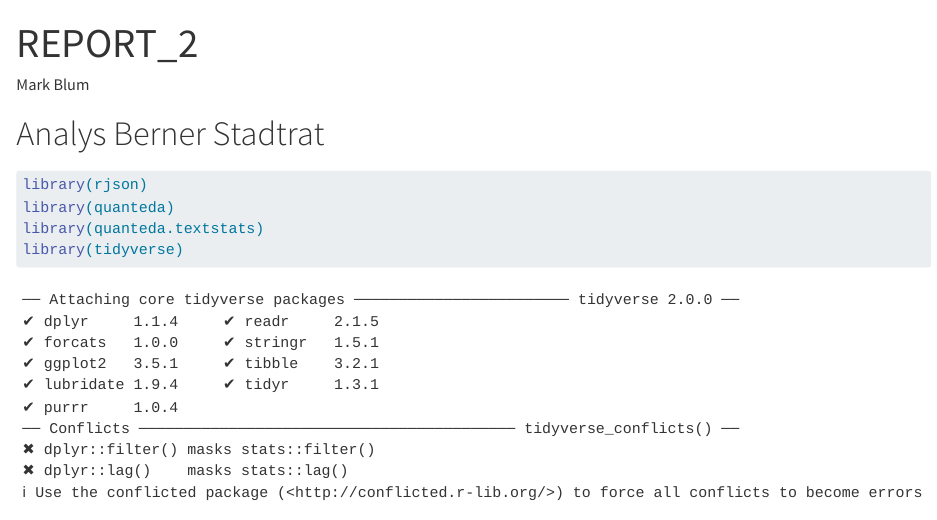
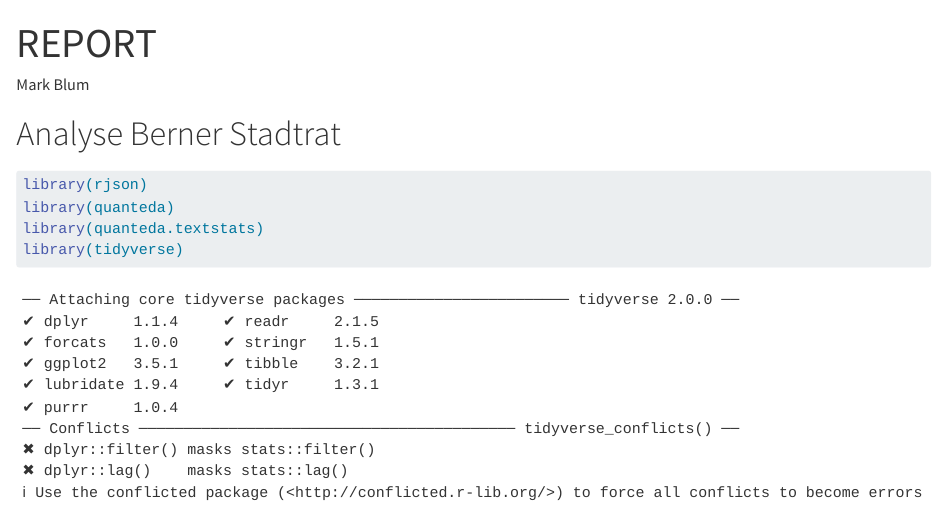
Before and after one commit to ms-blu/11_24_HAUPTSTADT_STADTRAT_BERN, a Quarto document (REPORT.qmd): the page in a window 1100 px wide, from its top. Rendered offline with R 4.5, knitr and Pandoc in place of Quarto, with nearby package versions; some code elsewhere in the file could not run offline; long lines of code are wrapped.

Commit message:
Update and rename REPORT_2.qmd to REPORT.qmd

````diff
--- a/REPORT_2.qmd
+++ b/REPORT.qmd
@@ -1,11 +1,11 @@
 ---
-title: "REPORT_2"
+title: "REPORT"
 author: "Mark Blum"
 format: html
 editor: visual
 ---
 
-# Analys Berner Stadtrat
+# Analyse Berner Stadtrat
 
 ```{r}
 library(rjson)
````
